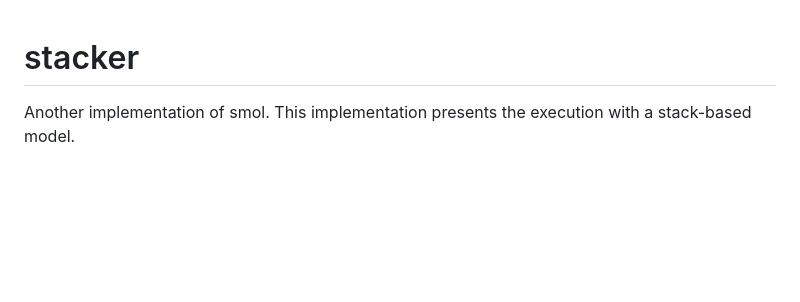
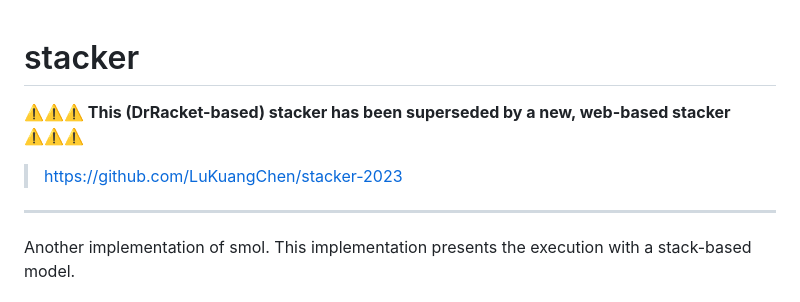
Before and after one commit to LuKuangChen/stacker-on-racket, a Markdown page: README.md, the part around the change. GitHub-like rendering; blank space fills up the shorter version.

Commit message:
Update README.md (#4)

```diff
--- a/README.md
+++ b/README.md
@@ -1,4 +1,9 @@
 # stacker
+
+**⚠️⚠️⚠️ This (DrRacket-based) stacker has been superseded by a new, web-based stacker ⚠️⚠️⚠️**
+> https://github.com/LuKuangChen/stacker-2023
+
+-----
 
 Another implementation of smol. This implementation presents the execution with a stack-based model.
 
```
